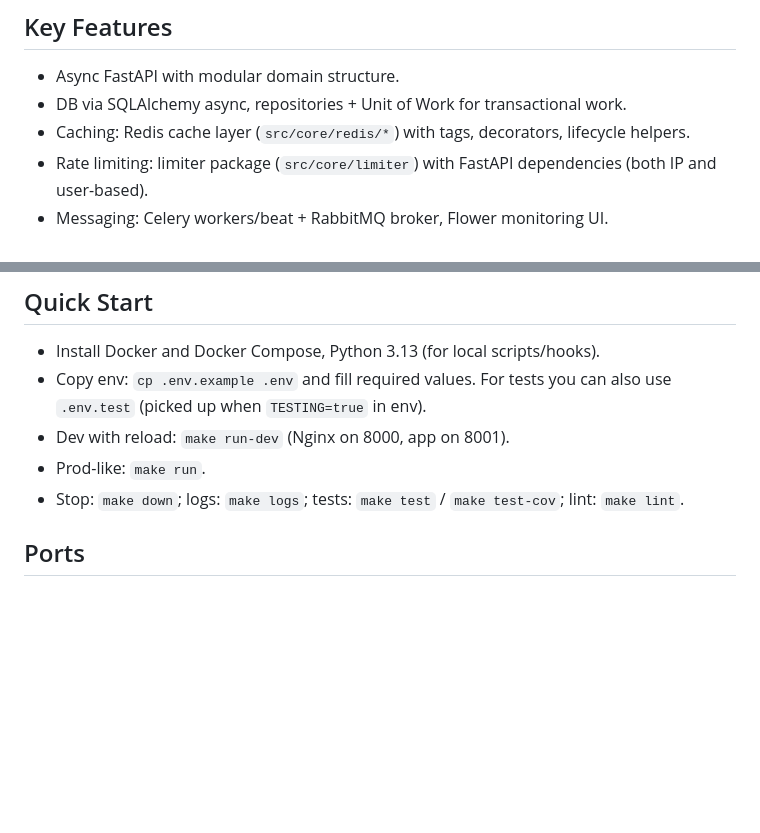
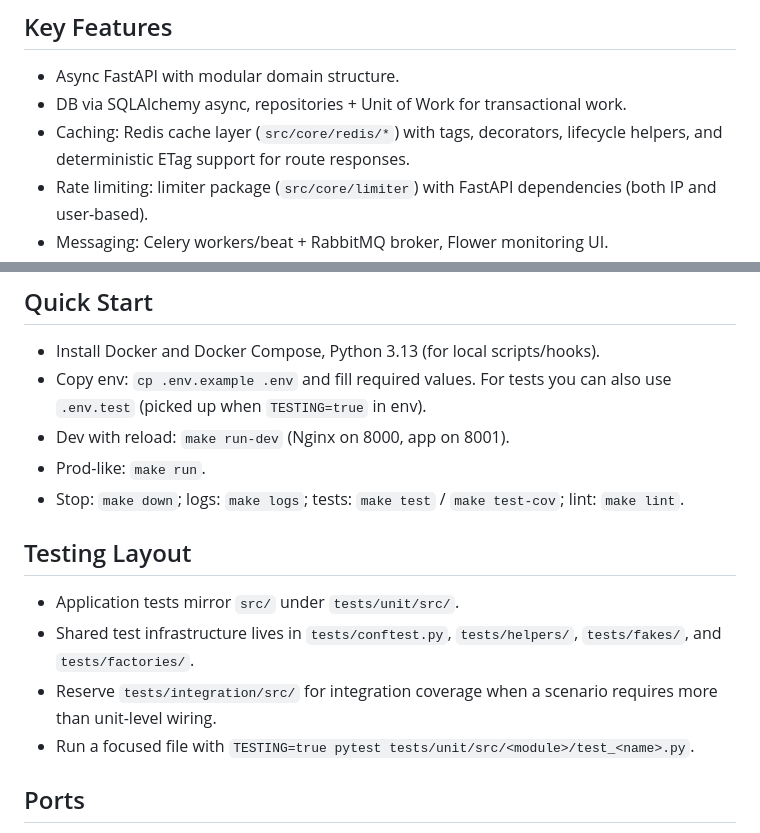
Before and after one commit to darkweid/fastapi-template, a Markdown page: README.md, 2 parts joined by grey strips. GitHub-like rendering; blank space fills up the shorter version.

Commit message:
Docs: update README.md to include deterministic ETag support and clarify testing layout

```diff
--- a/README.md
+++ b/README.md
@@ -12,7 +12,7 @@ Production-ready FastAPI template with modular architecture, async stack, Celery
 ## Key Features
 - Async FastAPI with modular domain structure.
 - DB via SQLAlchemy async, repositories + Unit of Work for transactional work.
-- Caching: Redis cache layer (`src/core/redis/*`) with tags, decorators, lifecycle helpers.
+- Caching: Redis cache layer (`src/core/redis/*`) with tags, decorators, lifecycle helpers, and deterministic ETag support for route responses.
 - Rate limiting: limiter package (`src/core/limiter`) with FastAPI dependencies (both IP and user-based).
 - Messaging: Celery workers/beat + RabbitMQ broker, Flower monitoring UI.
 - Edge: Nginx reverse proxy with WebSocket upgrade headers.
@@ -34,6 +34,12 @@ Production-ready FastAPI template with modular architecture, async stack, Celery
 - Dev with reload: `make run-dev` (Nginx on 8000, app on 8001).
 - Prod-like: `make run`.
 - Stop: `make down`; logs: `make logs`; tests: `make test` / `make test-cov`; lint: `make lint`.
+
+## Testing Layout
+- Application tests mirror `src/` under `tests/unit/src/`.
+- Shared test infrastructure lives in `tests/conftest.py`, `tests/helpers/`, `tests/fakes/`, and `tests/factories/`.
+- Reserve `tests/integration/src/` for integration coverage when a scenario requires more than unit-level wiring.
+- Run a focused file with `TESTING=true pytest tests/unit/src/<module>/test_<name>.py`.
 
 ## Ports
 - Nginx: 8000 → app:8001
```
